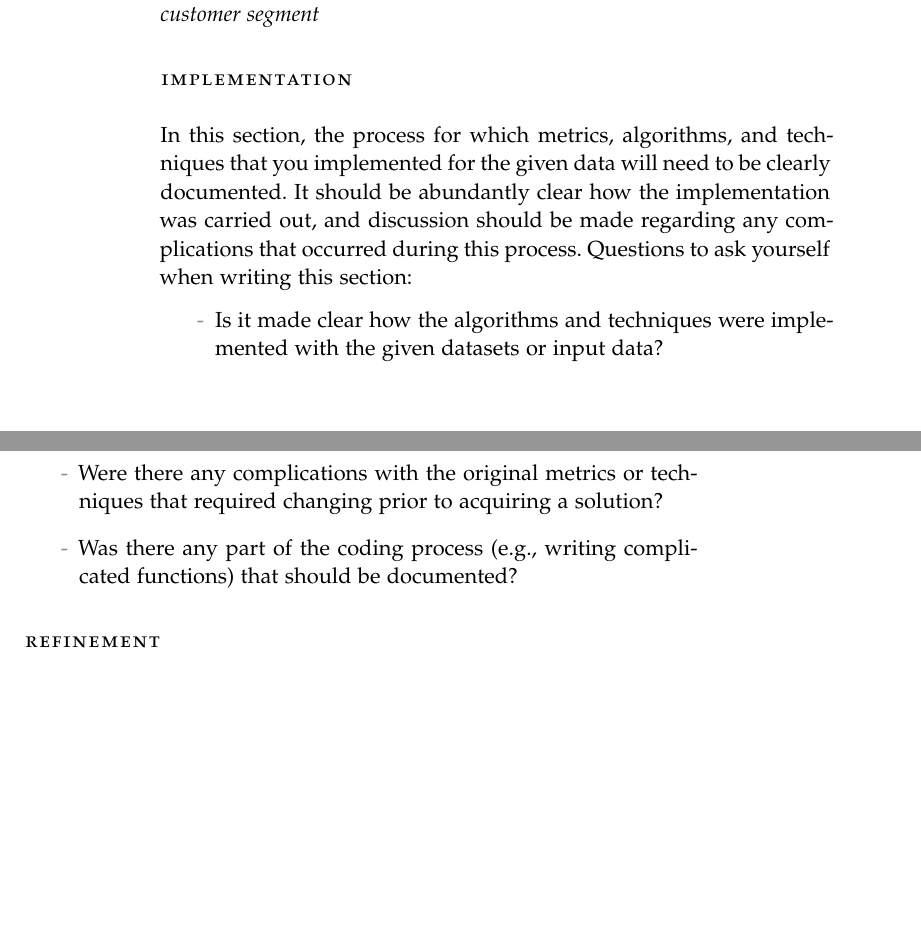
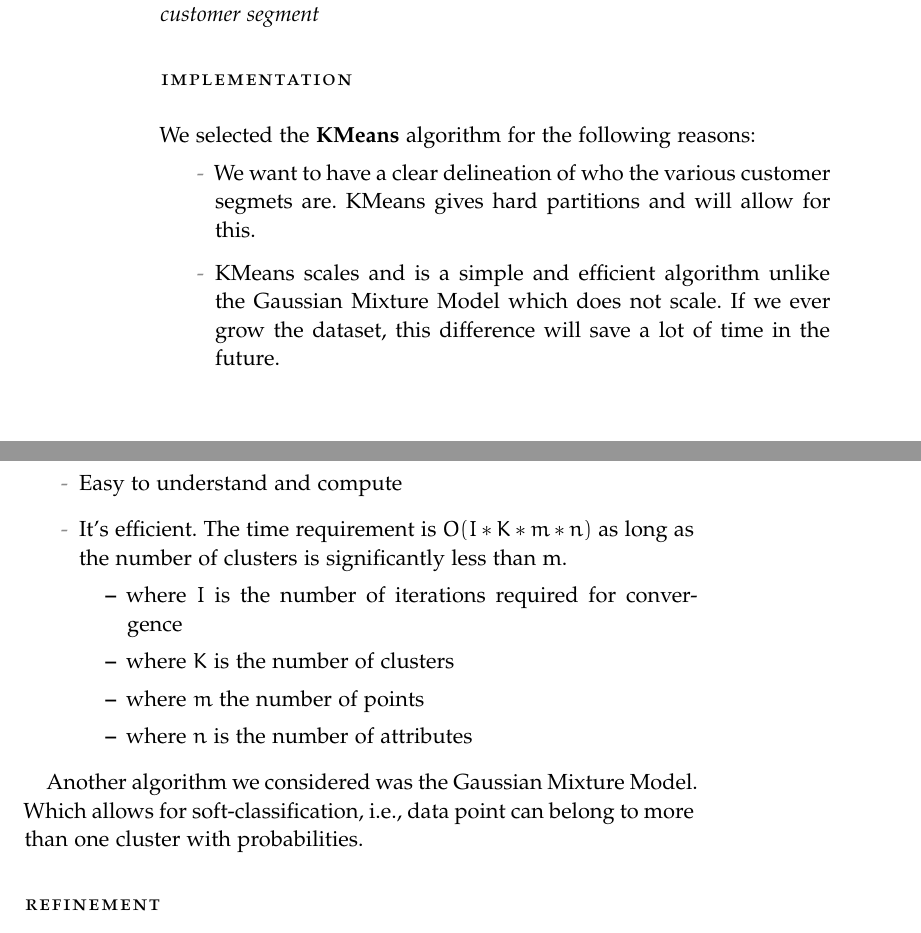
Before and after one commit to omoju/creatingCustomerSegments, a LaTeX thesis (report/report.tex): two parts of pages 9 and 10 of 15, joined at a grey line, cut so that both start at the same text, the shorter picture padded with empty space. Compiled offline with pdfLaTeX; a missing font is replaced by an installed copy or a similar font; an older LaTeX class or package is replaced by its successor.

Commit message:
docs: update

```diff
--- a/report/report.tex
+++ b/report/report.tex
@@ -272,12 +272,23 @@ The fourth principal component is made up of a large positive weight in \texttt{
 The first dimension seems to represent customers who spend \emph{significantly} on \texttt{Detergents\_Paper}, spend okay on \texttt{Milk} and \texttt{Grocery}, and none to less on \texttt{Fresh} produce and \texttt{Frozen} products. Another way to understand these first four dimensions is that they each represent a \emph{customer segment}
 
 \section*{Implementation}
-In this section, the process for which metrics, algorithms, and techniques that you implemented for the given data will need to be clearly documented. It should be abundantly clear how the implementation was carried out, and discussion should be made regarding any complications that occurred during this process. Questions to ask yourself when writing this section:
-\begin{itemize}%
-\item Is it made clear how the algorithms and techniques were implemented with the given datasets or input data?
-\item Were there any complications with the original metrics or techniques that required changing prior to acquiring a solution?
-\item Was there any part of the coding process (e.g., writing complicated functions) that should be documented?
+We selected the \textbf{KMeans} algorithm for the following reasons:
+\begin{itemize}
+\item We want to have a clear delineation of who the various customer segmets are. KMeans gives hard partitions and will allow for this.
+\item KMeans scales and is a simple and efficient algorithm unlike the Gaussian Mixture Model which does not scale. If we ever grow the dataset, this difference will save a lot of time in the future.
+\item Easy to understand and compute
+\item It's efficient. The time requirement is $O(I*K*m*n)$ as long as the number of clusters is significantly less than m.
+  \begin{itemize}
+    \item where $I$ is the number of iterations required for convergence
+    \item where $K$ is the number of clusters
+    \item where $m$ the number of points
+    \item where $n$ is the number of attributes
+    \end{itemize}
 \end{itemize}
+
+Another algorithm we considered was the Gaussian Mixture Model. Which allows for soft-classification, i.e., data point can belong to more than one cluster with probabilities.
+
+
 
 
 \section*{Refinement}
```
Also changed, not shown: report/report.pdf, 1 other file.
